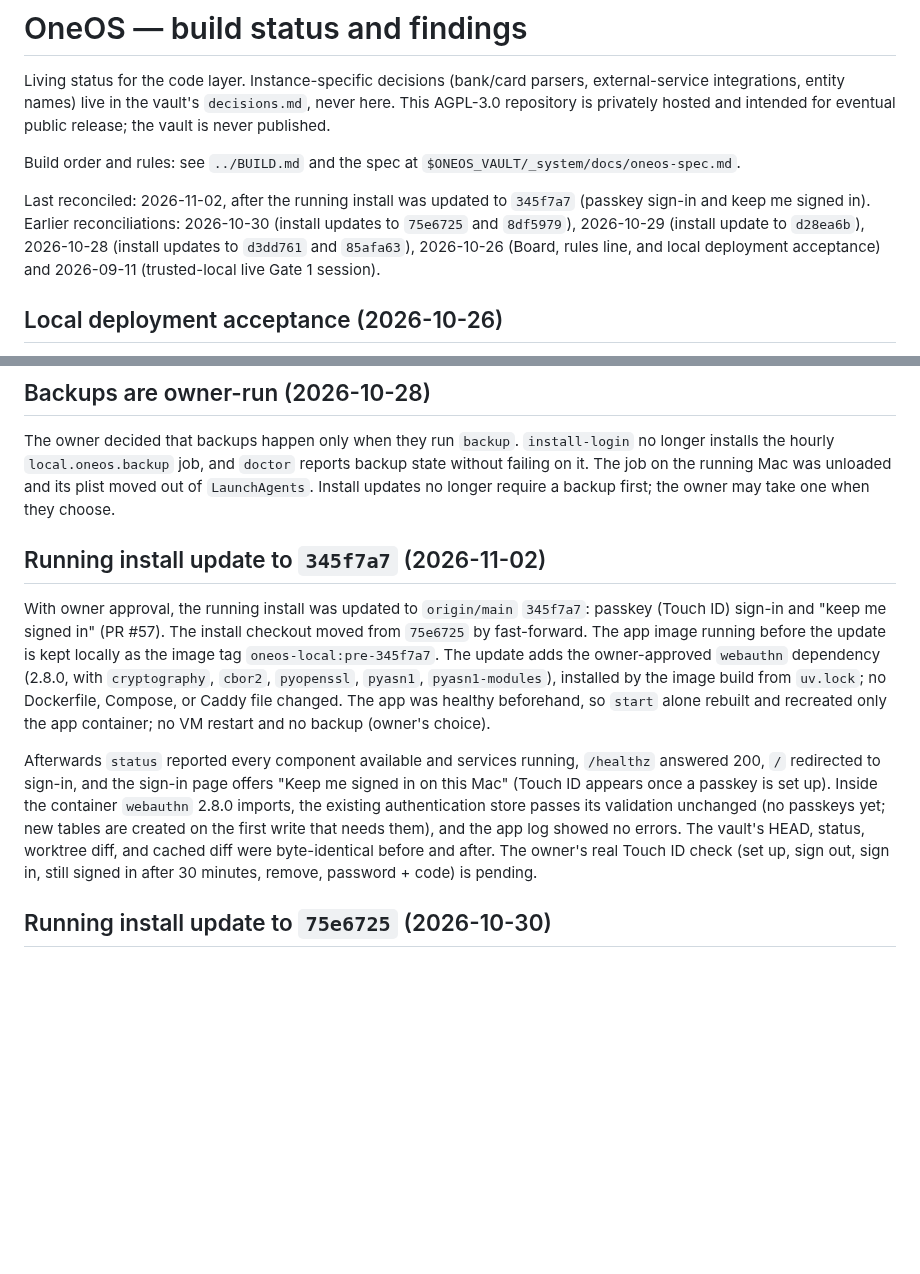
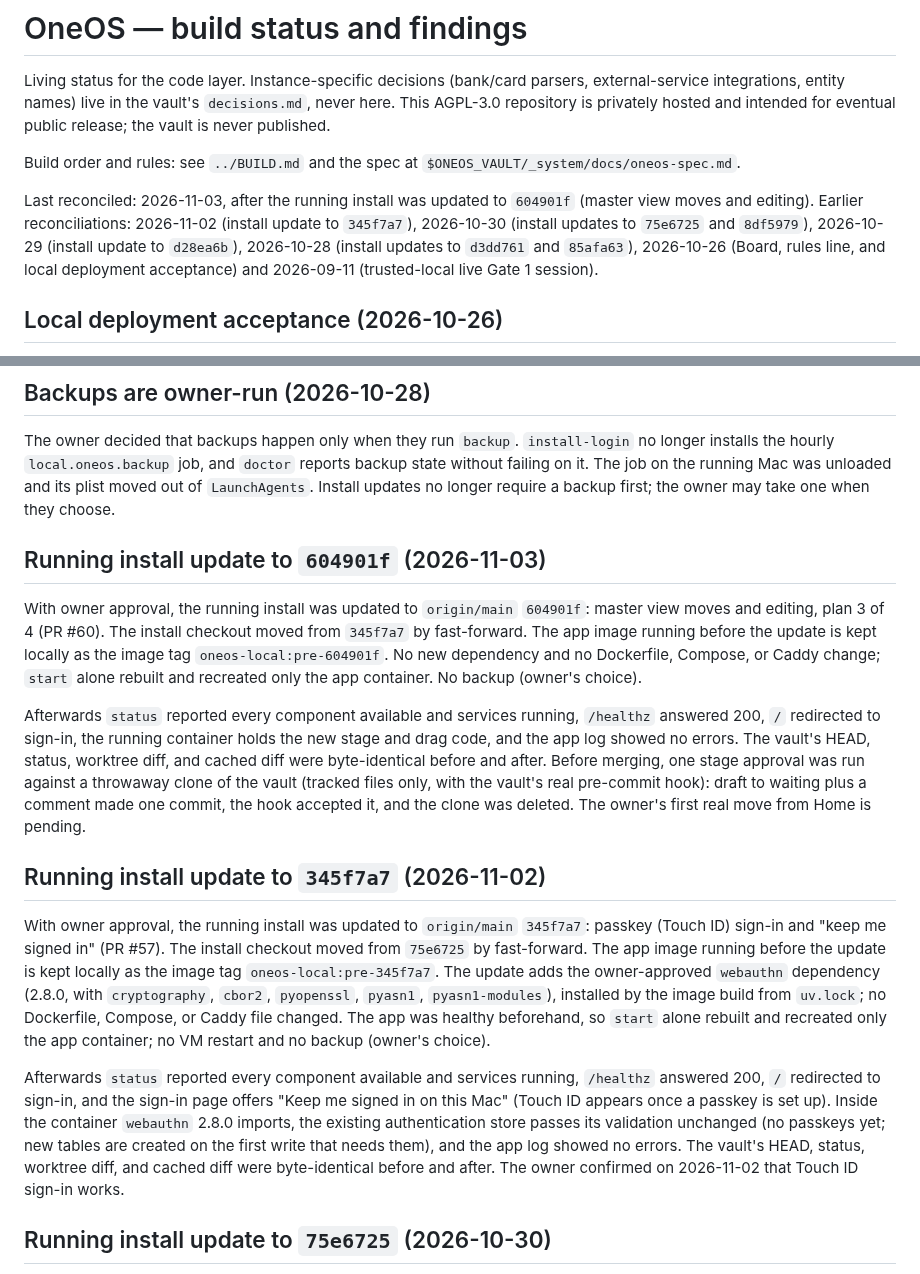
Before and after one commit to drnisanth2000/oneos, a Markdown page: docs/STATUS.md, 2 parts joined by grey strips. Rendered like a GitHub page; blank space fills up the shorter version.

Commit message:
Status: install updated to 604901f (master view moves and editing)
Co-Authored-By: Claude Opus 5.5 <noreply@anthropic.com>

```diff
--- a/docs/STATUS.md
+++ b/docs/STATUS.md
@@ -8,9 +8,9 @@ intended for eventual public release; the vault is never published.
 Build order and rules: see `../BUILD.md` and the spec at
 `$ONEOS_VAULT/_system/docs/oneos-spec.md`.
 
-Last reconciled: 2026-11-02, after the running install was updated to
-`345f7a7` (passkey sign-in and keep me signed in). Earlier reconciliations:
-2026-10-30 (install updates to `75e6725` and `8df5979`), 2026-10-29
+Last reconciled: 2026-11-03, after the running install was updated to
+`604901f` (master view moves and editing). Earlier reconciliations:
+2026-11-02 (install update to `345f7a7`), 2026-10-30 (install updates to `75e6725` and `8df5979`), 2026-10-29
 (install update to `d28ea6b`), 2026-10-28 (install updates to `d3dd761` and
 `85afa63`), 2026-10-26 (Board, rules line, and local deployment acceptance)
 and 2026-09-11 (trusted-local live Gate 1 session).
@@ -36,6 +36,24 @@ The owner decided that backups happen only when they run `backup`.
 Mac was unloaded and its plist moved out of `LaunchAgents`. Install updates no
 longer require a backup first; the owner may take one when they choose.
 
+## Running install update to `604901f` (2026-11-03)
+
+With owner approval, the running install was updated to `origin/main`
+`604901f`: master view moves and editing, plan 3 of 4 (PR #60). The install
+checkout moved from `345f7a7` by fast-forward. The app image running before
+the update is kept locally as the image tag `oneos-local:pre-604901f`. No new
+dependency and no Dockerfile, Compose, or Caddy change; `start` alone rebuilt
+and recreated only the app container. No backup (owner's choice).
+
+Afterwards `status` reported every component available and services running,
+`/healthz` answered 200, `/` redirected to sign-in, the running container holds
+the new stage and drag code, and the app log showed no errors. The vault's
+HEAD, status, worktree diff, and cached diff were byte-identical before and
+after. Before merging, one stage approval was run against a throwaway clone of
+the vault (tracked files only, with the vault's real pre-commit hook): draft to
+waiting plus a comment made one commit, the hook accepted it, and the clone was
+deleted. The owner's first real move from Home is pending.
+
 ## Running install update to `345f7a7` (2026-11-02)
 
 With owner approval, the running install was updated to `origin/main`
@@ -56,8 +74,8 @@ Inside the container `webauthn` 2.8.0 imports, the existing authentication
 store passes its validation unchanged (no passkeys yet; new tables are created
 on the first write that needs them), and the app log showed no errors. The
 vault's HEAD, status, worktree diff, and cached diff were byte-identical
-before and after. The owner's real Touch ID check (set up, sign out, sign in,
-still signed in after 30 minutes, remove, password + code) is pending.
+before and after. The owner confirmed on 2026-11-02 that Touch ID sign-in
+works.
 
 ## Running install update to `75e6725` (2026-10-30)
 
```
